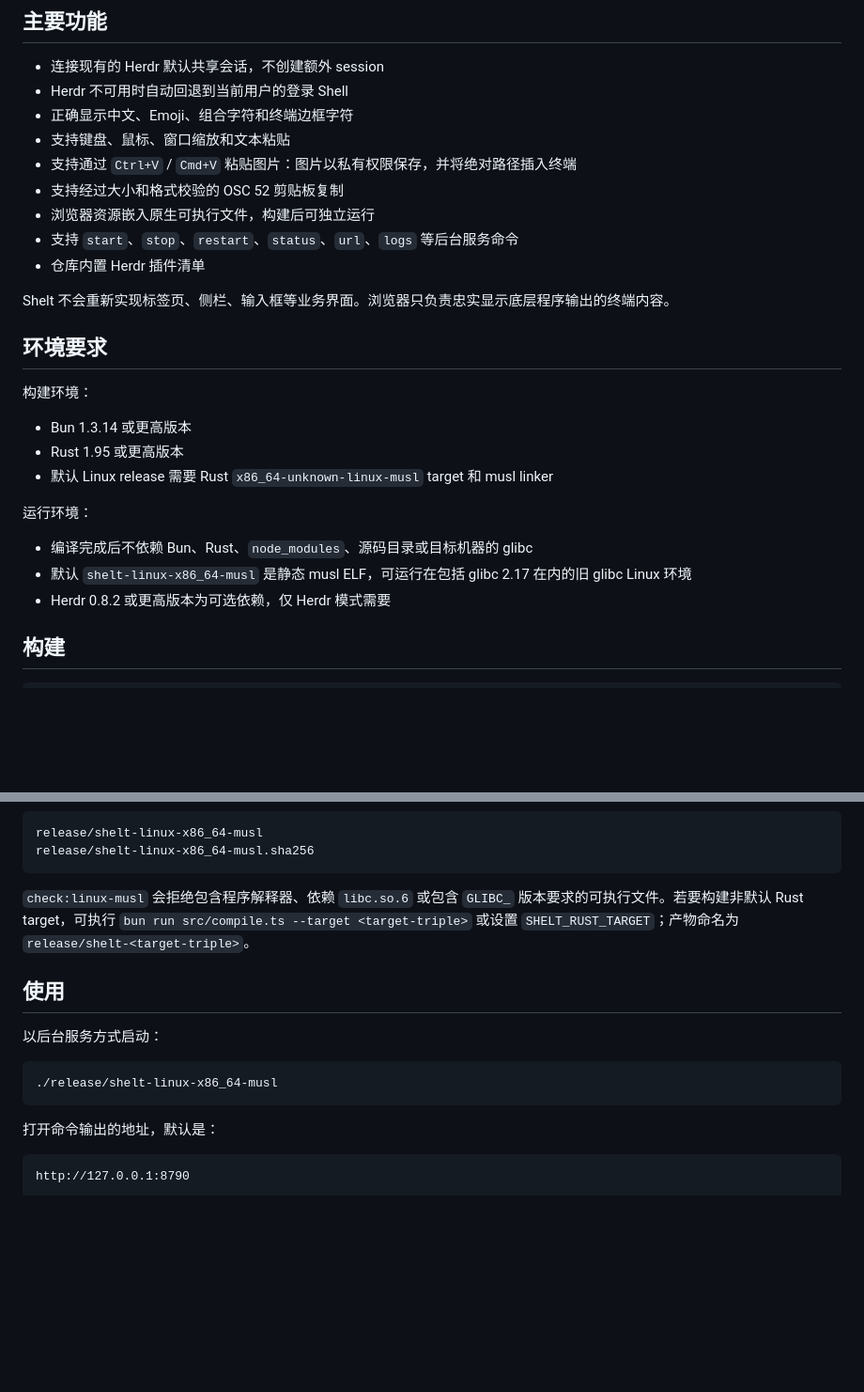
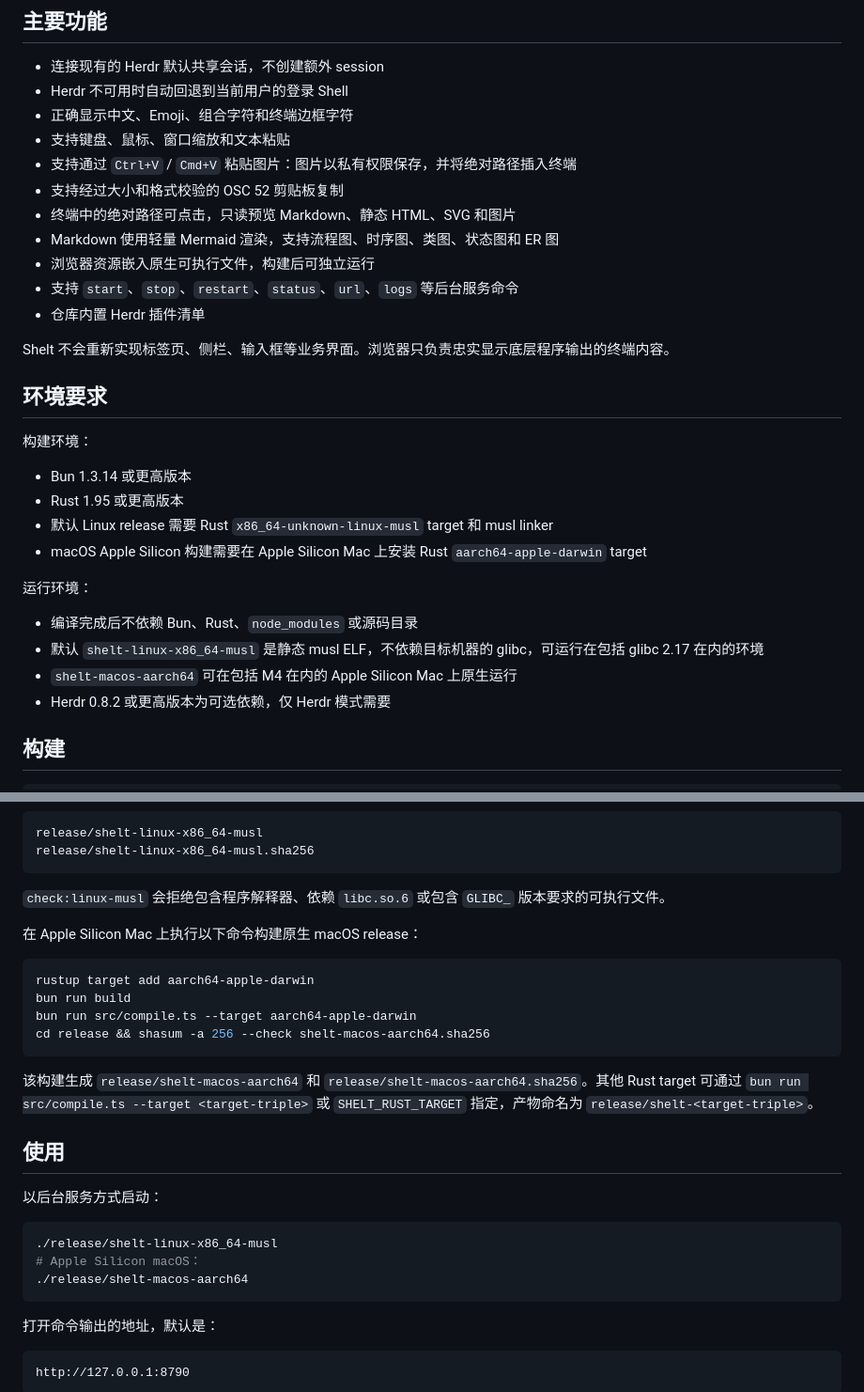
Before and after one commit to cnyarx/shelt, a Markdown page: README.zh-CN.md, 2 parts joined by grey strips. Shown at 94% size. Drawn GitHub-style; blank space fills up the shorter version.

````diff
--- a/README.zh-CN.md
+++ b/README.zh-CN.md
@@ -18,6 +18,8 @@ Shelt 通过单一 xterm.js 界面在浏览器中提供真实 PTY。检测到 He
 - 支持键盘、鼠标、窗口缩放和文本粘贴
 - 支持通过 `Ctrl+V` / `Cmd+V` 粘贴图片：图片以私有权限保存，并将绝对路径插入终端
 - 支持经过大小和格式校验的 OSC 52 剪贴板复制
+- 终端中的绝对路径可点击，只读预览 Markdown、静态 HTML、SVG 和图片
+- Markdown 使用轻量 Mermaid 渲染，支持流程图、时序图、类图、状态图和 ER 图
 - 浏览器资源嵌入原生可执行文件，构建后可独立运行
 - 支持 `start`、`stop`、`restart`、`status`、`url`、`logs` 等后台服务命令
 - 仓库内置 Herdr 插件清单
@@ -31,11 +33,13 @@ Shelt 不会重新实现标签页、侧栏、输入框等业务界面。浏览
 - Bun 1.3.14 或更高版本
 - Rust 1.95 或更高版本
 - 默认 Linux release 需要 Rust `x86_64-unknown-linux-musl` target 和 musl linker
+- macOS Apple Silicon 构建需要在 Apple Silicon Mac 上安装 Rust `aarch64-apple-darwin` target
 
 运行环境：
 
-- 编译完成后不依赖 Bun、Rust、`node_modules`、源码目录或目标机器的 glibc
-- 默认 `shelt-linux-x86_64-musl` 是静态 musl ELF，可运行在包括 glibc 2.17 在内的旧 glibc Linux 环境
+- 编译完成后不依赖 Bun、Rust、`node_modules` 或源码目录
+- 默认 `shelt-linux-x86_64-musl` 是静态 musl ELF，不依赖目标机器的 glibc，可运行在包括 glibc 2.17 在内的环境
+- `shelt-macos-aarch64` 可在包括 M4 在内的 Apple Silicon Mac 上原生运行
 - Herdr 0.8.2 或更高版本为可选依赖，仅 Herdr 模式需要
 
 ## 构建
@@ -56,7 +60,18 @@ release/shelt-linux-x86_64-musl
 release/shelt-linux-x86_64-musl.sha256
 ```
 
-`check:linux-musl` 会拒绝包含程序解释器、依赖 `libc.so.6` 或包含 `GLIBC_` 版本要求的可执行文件。若要构建非默认 Rust target，可执行 `bun run src/compile.ts --target <target-triple>` 或设置 `SHELT_RUST_TARGET`；产物命名为 `release/shelt-<target-triple>`。
+`check:linux-musl` 会拒绝包含程序解释器、依赖 `libc.so.6` 或包含 `GLIBC_` 版本要求的可执行文件。
+
+在 Apple Silicon Mac 上执行以下命令构建原生 macOS release：
+
+```bash
+rustup target add aarch64-apple-darwin
+bun run build
+bun run src/compile.ts --target aarch64-apple-darwin
+cd release && shasum -a 256 --check shelt-macos-aarch64.sha256
+```
+
+该构建生成 `release/shelt-macos-aarch64` 和 `release/shelt-macos-aarch64.sha256`。其他 Rust target 可通过 `bun run src/compile.ts --target <target-triple>` 或 `SHELT_RUST_TARGET` 指定，产物命名为 `release/shelt-<target-triple>`。
 
 ## 使用
 
@@ -64,6 +79,8 @@ release/shelt-linux-x86_64-musl.sha256
 
 ```bash
 ./release/shelt-linux-x86_64-musl
+# Apple Silicon macOS：
+./release/shelt-macos-aarch64
 ```
 
 打开命令输出的地址，默认是：
````
Also changed, not shown: other parts of README.zh-CN.md (+9 -0 lines), README.md (+29 -3 lines).
